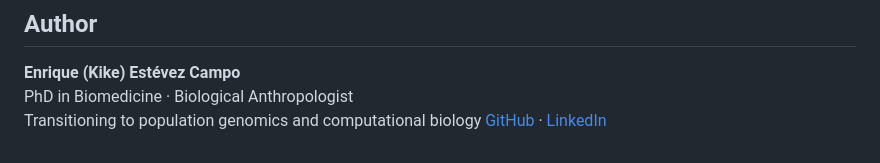
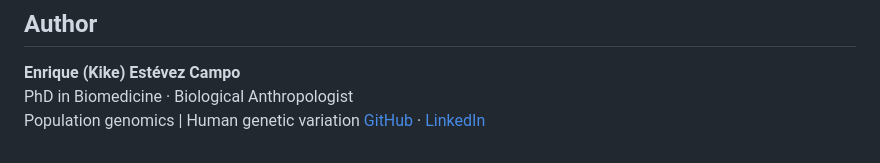
Before and after one commit to enriqueescm/rare-variant-ancestry-burden, a Markdown page: README.md, the part around the change. Rendered like a GitHub page.

```diff
--- a/README.md
+++ b/README.md
@@ -168,5 +168,5 @@ spectrum of rare functional variants.
 
 **Enrique (Kike) Estévez Campo**
 PhD in Biomedicine · Biological Anthropologist
-Transitioning to population genomics and computational biology
-[GitHub](https://github.com/enriqueescm) · [LinkedIn](https://linkedin.com/in/enriqueescm)
+Population genomics | Human genetic variation
+[GitHub](https://github.com/enriqueescm) · [LinkedIn](https://www.linkedin.com/in/enrique-estevez-campo/)
```
